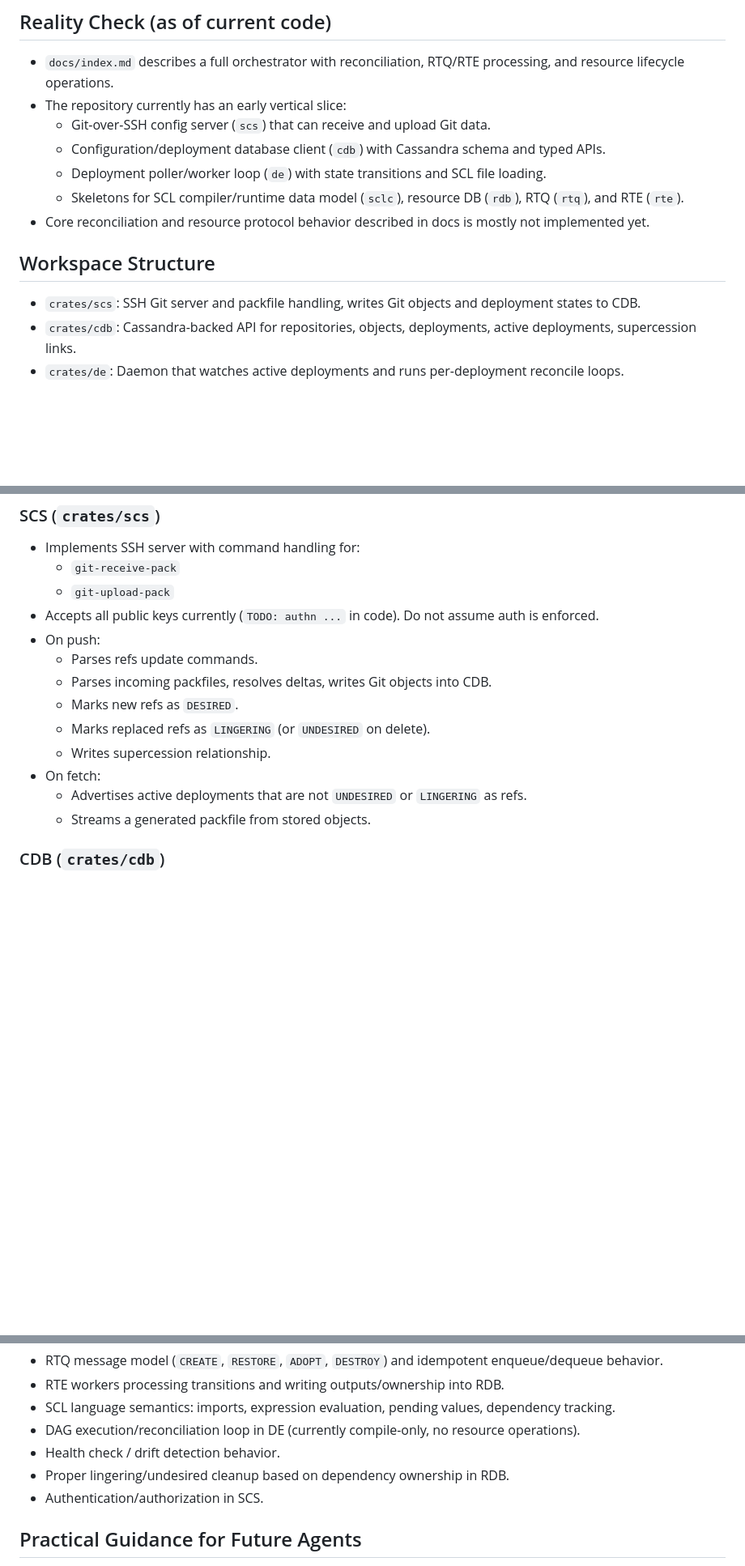
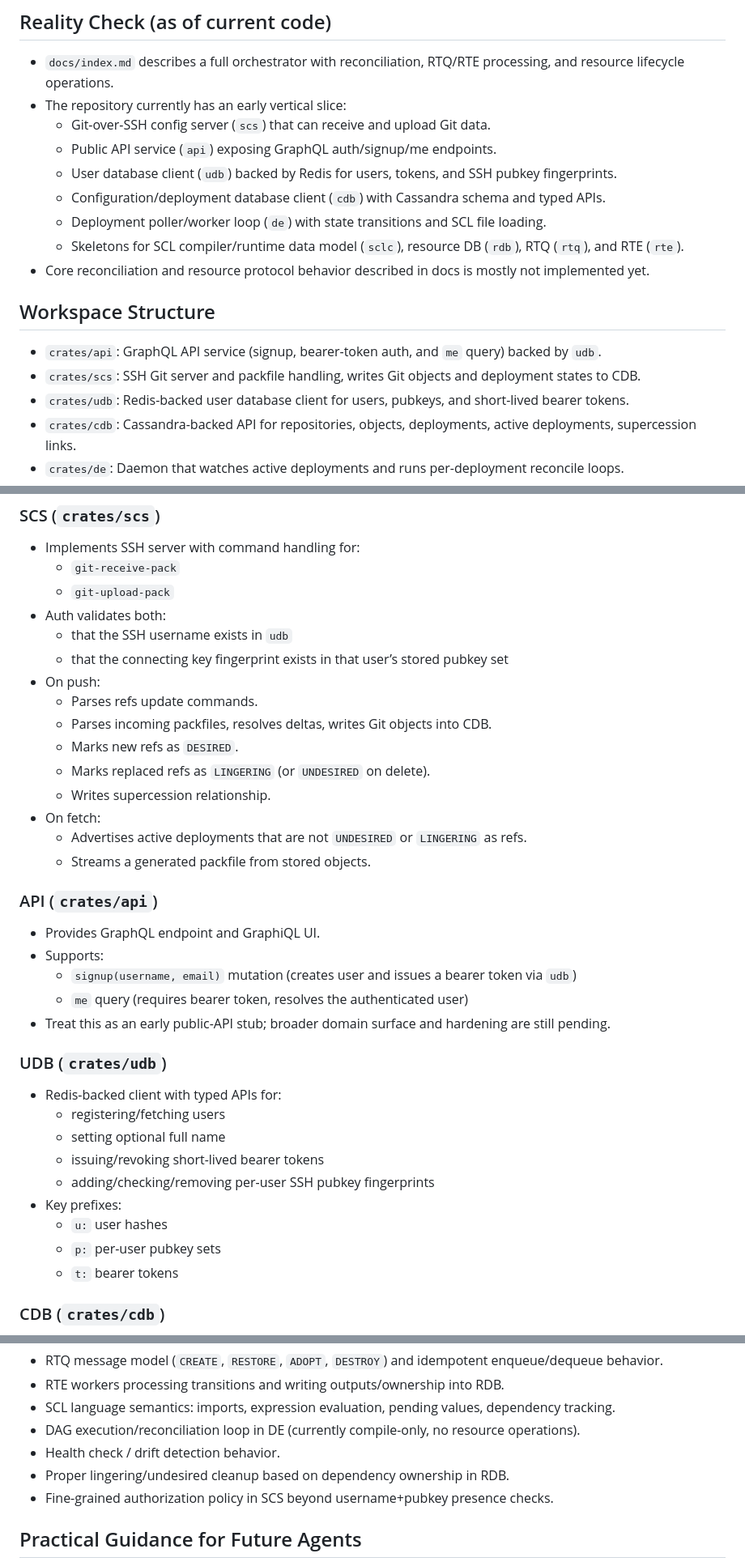
Before and after one commit to emilbroman/skyr, a Markdown page: AGENTS.md, 3 parts joined by grey strips. Shown at 81% size. Drawn GitHub-style; blank space fills up the shorter version.

Commit message:
chore: refresh AGENTS notes for api, udb, and scs auth

```diff
--- a/AGENTS.md
+++ b/AGENTS.md
@@ -7,6 +7,8 @@ This file summarizes what is implemented today versus what `docs/index.md` descr
 - `docs/index.md` describes a full orchestrator with reconciliation, RTQ/RTE processing, and resource lifecycle operations.
 - The repository currently has an early vertical slice:
   - Git-over-SSH config server (`scs`) that can receive and upload Git data.
+  - Public API service (`api`) exposing GraphQL auth/signup/me endpoints.
+  - User database client (`udb`) backed by Redis for users, tokens, and SSH pubkey fingerprints.
   - Configuration/deployment database client (`cdb`) with Cassandra schema and typed APIs.
   - Deployment poller/worker loop (`de`) with state transitions and SCL file loading.
   - Skeletons for SCL compiler/runtime data model (`sclc`), resource DB (`rdb`), RTQ (`rtq`), and RTE (`rte`).
@@ -14,7 +16,9 @@ This file summarizes what is implemented today versus what `docs/index.md` descr
 
 ## Workspace Structure
 
+- `crates/api`: GraphQL API service (signup, bearer-token auth, and `me` query) backed by `udb`.
 - `crates/scs`: SSH Git server and packfile handling, writes Git objects and deployment states to CDB.
+- `crates/udb`: Redis-backed user database client for users, pubkeys, and short-lived bearer tokens.
 - `crates/cdb`: Cassandra-backed API for repositories, objects, deployments, active deployments, supercession links.
 - `crates/de`: Daemon that watches active deployments and runs per-deployment reconcile loops.
 - `crates/sclc`: SCL front-end + runtime pieces (lexer/parser/AST/type-checker/eval), with a std package and compile pipeline.
@@ -30,7 +34,9 @@ This file summarizes what is implemented today versus what `docs/index.md` descr
 - Implements SSH server with command handling for:
   - `git-receive-pack`
   - `git-upload-pack`
-- Accepts all public keys currently (`TODO: authn ...` in code). Do not assume auth is enforced.
+- Auth validates both:
+  - that the SSH username exists in `udb`
+  - that the connecting key fingerprint exists in that user’s stored pubkey set
 - On push:
   - Parses refs update commands.
   - Parses incoming packfiles, resolves deltas, writes Git objects into CDB.
@@ -40,6 +46,26 @@ This file summarizes what is implemented today versus what `docs/index.md` descr
 - On fetch:
   - Advertises active deployments that are not `UNDESIRED` or `LINGERING` as refs.
   - Streams a generated packfile from stored objects.
+
+### API (`crates/api`)
+
+- Provides GraphQL endpoint and GraphiQL UI.
+- Supports:
+  - `signup(username, email)` mutation (creates user and issues a bearer token via `udb`)
+  - `me` query (requires bearer token, resolves the authenticated user)
+- Treat this as an early public-API stub; broader domain surface and hardening are still pending.
+
+### UDB (`crates/udb`)
+
+- Redis-backed client with typed APIs for:
+  - registering/fetching users
+  - setting optional full name
+  - issuing/revoking short-lived bearer tokens
+  - adding/checking/removing per-user SSH pubkey fingerprints
+- Key prefixes:
+  - `u:` user hashes
+  - `p:` per-user pubkey sets
+  - `t:` bearer tokens
 
 ### CDB (`crates/cdb`)
 
@@ -89,7 +115,7 @@ Not implemented yet (high impact):
 - DAG execution/reconciliation loop in DE (currently compile-only, no resource operations).
 - Health check / drift detection behavior.
 - Proper lingering/undesired cleanup based on dependency ownership in RDB.
-- Authentication/authorization in SCS.
+- Fine-grained authorization policy in SCS beyond username+pubkey presence checks.
 
 ## Practical Guidance for Future Agents
 
```
Also changed, not shown: other parts of AGENTS.md (+1 -1 lines).
